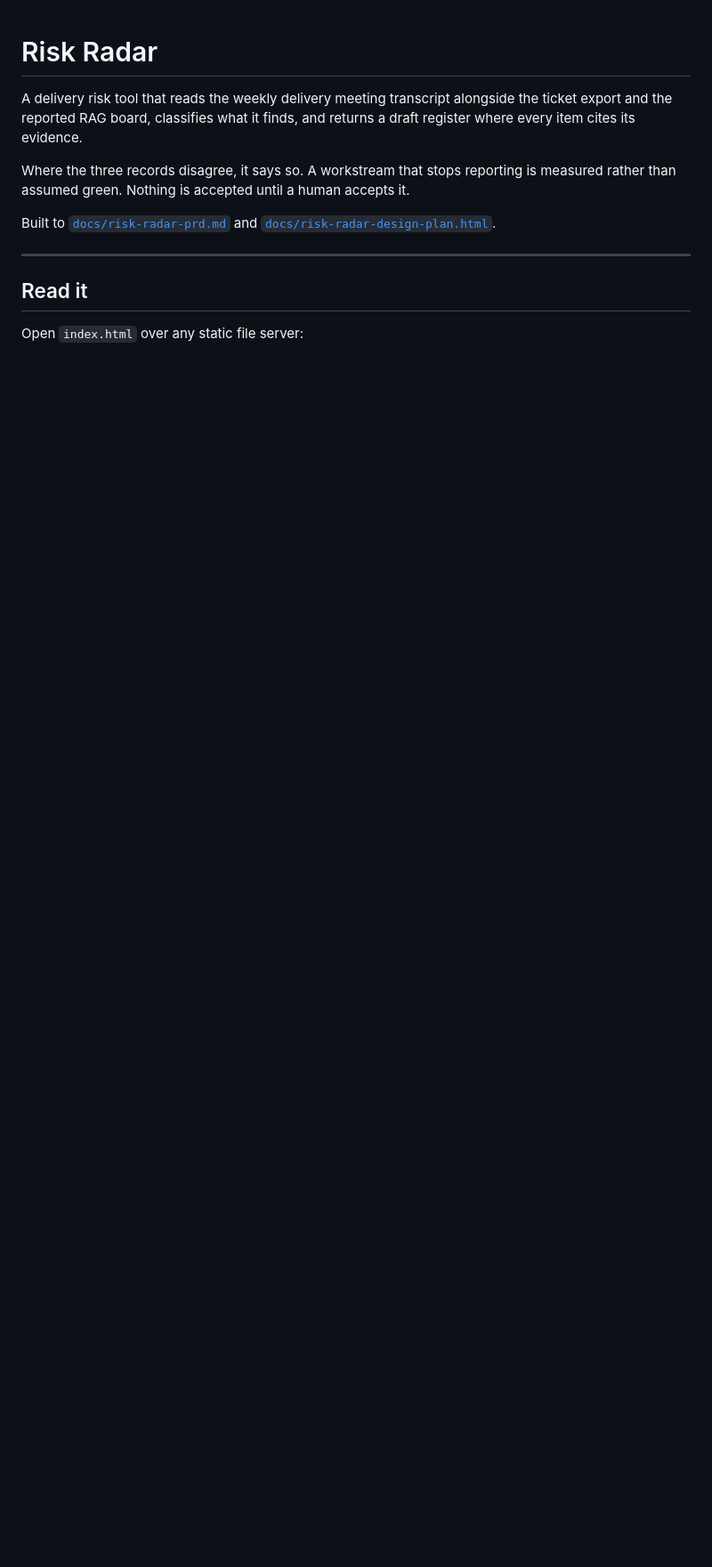
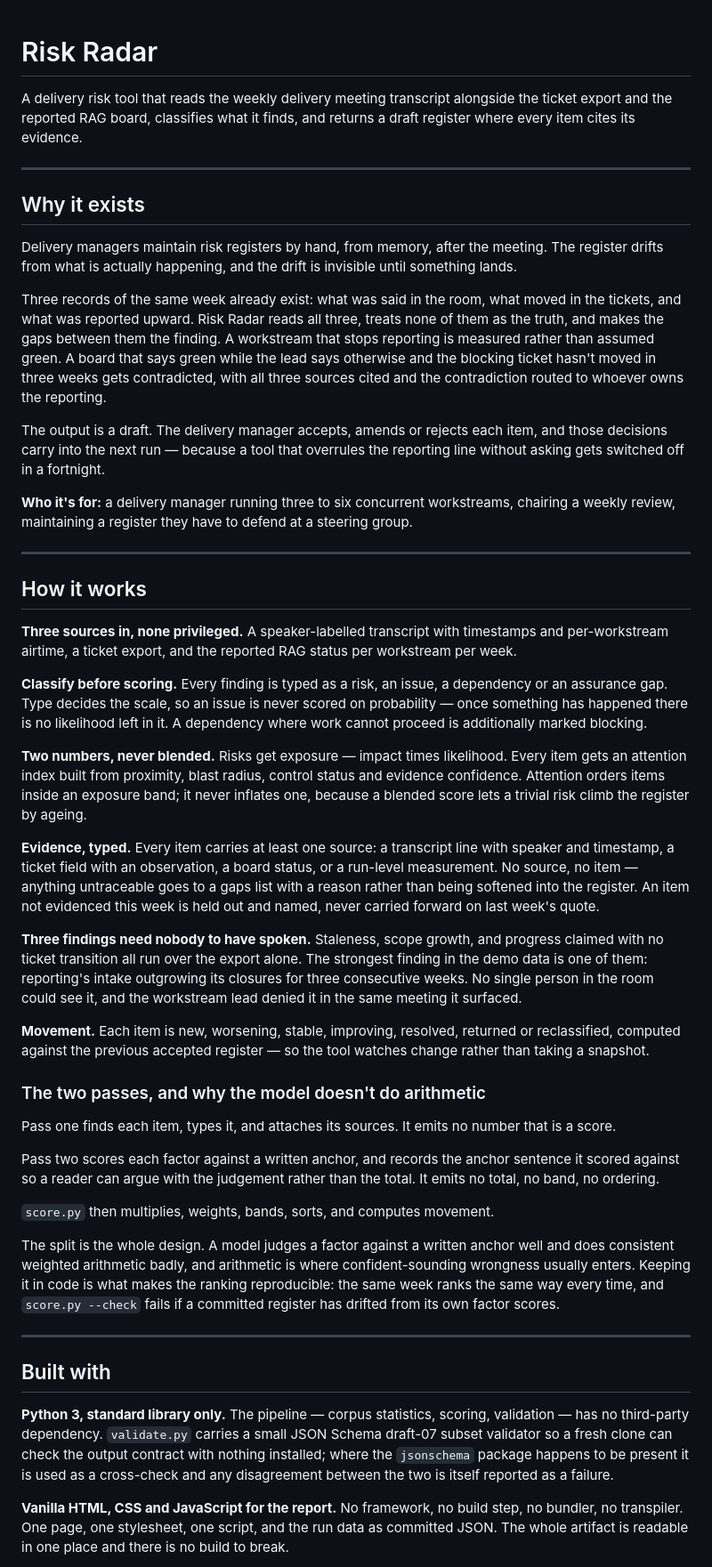
Before and after one commit to cdtm88/ai-challenge, a Markdown page: README.md, the part around one of its changes. Shown at 89% size. Rendered like a GitHub page; blank space fills up the shorter version.

```diff
--- a/README.md
+++ b/README.md
@@ -4,15 +4,97 @@ A delivery risk tool that reads the weekly delivery meeting transcript alongside
 the ticket export and the reported RAG board, classifies what it finds, and
 returns a draft register where every item cites its evidence.
 
-Where the three records disagree, it says so. A workstream that stops reporting
-is measured rather than assumed green. Nothing is accepted until a human accepts
-it.
+---
 
-Built to [`docs/risk-radar-prd.md`](docs/risk-radar-prd.md) and
-[`docs/risk-radar-design-plan.html`](docs/risk-radar-design-plan.html).
+## Why it exists
+
+Delivery managers maintain risk registers by hand, from memory, after the
+meeting. The register drifts from what is actually happening, and the drift is
+invisible until something lands.
+
+Three records of the same week already exist: what was said in the room, what
+moved in the tickets, and what was reported upward. Risk Radar reads all three,
+treats none of them as the truth, and makes the gaps between them the finding.
+A workstream that stops reporting is measured rather than assumed green. A board
+that says green while the lead says otherwise and the blocking ticket hasn't
+moved in three weeks gets contradicted, with all three sources cited and the
+contradiction routed to whoever owns the reporting.
+
+The output is a draft. The delivery manager accepts, amends or rejects each
+item, and those decisions carry into the next run — because a tool that
+overrules the reporting line without asking gets switched off in a fortnight.
+
+**Who it's for:** a delivery manager running three to six concurrent
+workstreams, chairing a weekly review, maintaining a register they have to
+defend at a steering group.
 
 ---
 
-## Read it
+## How it works
 
-Open `index.html` over any static file server:
+**Three sources in, none privileged.** A speaker-labelled transcript with
+timestamps and per-workstream airtime, a ticket export, and the reported RAG
+status per workstream per week.
+
+**Classify before scoring.** Every finding is typed as a risk, an issue, a
+dependency or an assurance gap. Type decides the scale, so an issue is never
+scored on probability — once something has happened there is no likelihood left
+in it. A dependency where work cannot proceed is additionally marked blocking.
+
+**Two numbers, never blended.** Risks get exposure — impact times likelihood.
+Every item gets an attention index built from proximity, blast radius, control
+status and evidence confidence. Attention orders items inside an exposure band;
+it never inflates one, because a blended score lets a trivial risk climb the
+register by ageing.
+
+**Evidence, typed.** Every item carries at least one source: a transcript line
+with speaker and timestamp, a ticket field with an observation, a board status,
+or a run-level measurement. No source, no item — anything untraceable goes to a
+gaps list with a reason rather than being softened into the register. An item
+not evidenced this week is held out and named, never carried forward on last
+week's quote.
+
+**Three findings need nobody to have spoken.** Staleness, scope growth, and
+progress claimed with no ticket transition all run over the export alone. The
+strongest finding in the demo data is one of them: reporting's intake outgrowing
+its closures for three consecutive weeks. No single person in the room could see
+it, and the workstream lead denied it in the same meeting it surfaced.
+
+**Movement.** Each item is new, worsening, stable, improving, resolved, returned
+or reclassified, computed against the previous accepted register — so the tool
+watches change rather than taking a snapshot.
+
+### The two passes, and why the model doesn't do arithmetic
+
+Pass one finds each item, types it, and attaches its sources. It emits no
+number that is a score.
+
+Pass two scores each factor against a written anchor, and records the anchor
+sentence it scored against so a reader can argue with the judgement rather than
+the total. It emits no total, no band, no ordering.
+
+`score.py` then multiplies, weights, bands, sorts, and computes movement.
+
+The split is the whole design. A model judges a factor against a written anchor
+well and does consistent weighted arithmetic badly, and arithmetic is where
+confident-sounding wrongness usually enters. Keeping it in code is what makes
+the ranking reproducible: the same week ranks the same way every time, and
+`score.py --check` fails if a committed register has drifted from its own factor
+scores.
+
+---
+
+## Built with
+
+**Python 3, standard library only.** The pipeline — corpus statistics, scoring,
+validation — has no third-party dependency. `validate.py` carries a small
+JSON Schema draft-07 subset validator so a fresh clone can check the output
+contract with nothing installed; where the `jsonschema` package happens to be
+present it is used as a cross-check and any disagreement between the two is
+itself reported as a failure.
+
+**Vanilla HTML, CSS and JavaScript for the report.** No framework, no build
+step, no bundler, no transpiler. One page, one stylesheet, one script, and the
+run data as committed JSON. The whole artifact is readable in one place and
+there is no build to break.
+
```
Also changed, not shown: other parts of README.md (+105 -172 lines).
